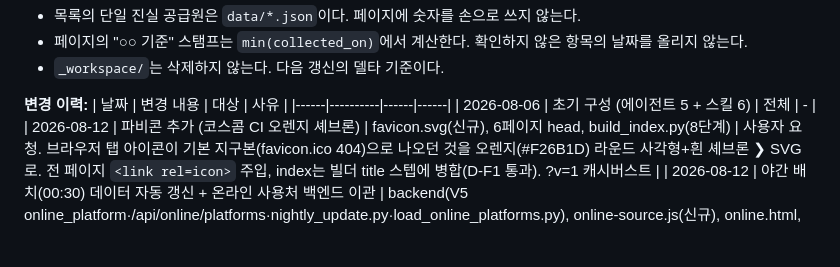
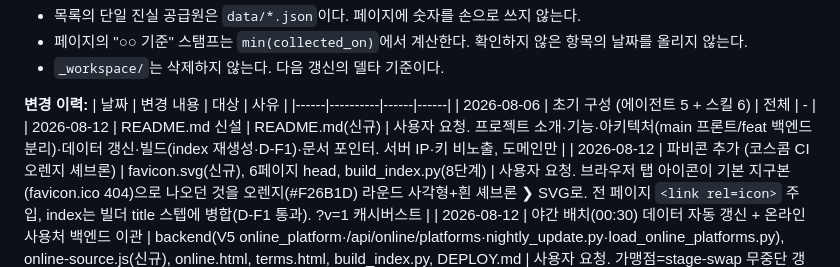
Before and after one commit to canduk910/digital_onnuri, a Markdown page: CLAUDE.md, the part around the change. Drawn GitHub-style; blank space fills up the shorter version.

```diff
--- a/CLAUDE.md
+++ b/CLAUDE.md
@@ -17,6 +17,7 @@
 | 날짜 | 변경 내용 | 대상 | 사유 |
 |------|----------|------|------|
 | 2026-08-06 | 초기 구성 (에이전트 5 + 스킬 6) | 전체 | - |
+| 2026-08-12 | README.md 신설 | README.md(신규) | 사용자 요청. 프로젝트 소개·기능·아키텍처(main 프론트/feat 백엔드 분리)·데이터 갱신·빌드(index 재생성·D-F1)·문서 포인터. 서버 IP·키 비노출, 도메인만 |
 | 2026-08-12 | 파비콘 추가 (코스콤 CI 오렌지 셰브론) | favicon.svg(신규), 6페이지 head, build_index.py(8단계) | 사용자 요청. 브라우저 탭 아이콘이 기본 지구본(favicon.ico 404)으로 나오던 것을 오렌지(#F26B1D) 라운드 사각형+흰 셰브론 ❯ SVG로. 전 페이지 `<link rel=icon>` 주입, index는 빌더 title 스텝에 병합(D-F1 통과). ?v=1 캐시버스트 |
 | 2026-08-12 | 야간 배치(00:30) 데이터 자동 갱신 + 온라인 사용처 백엔드 이관 | backend(V5 online_platform·/api/online/platforms·nightly_update.py·load_online_platforms.py), online-source.js(신규), online.html, terms.html, build_index.py, DEPLOY.md | 사용자 요청. 가맹점=stage-swap 무중단 갱신(전일 대비 ±20%·총계 5만 가드, 위반 시 기존 유지), 온라인 목록=공식 e-commerce/platform API 수집·upsert(큐레이션 note·region_limited 보존, 사라짐=status removed·삭제 금지), RAG 재적재. DB=라이브 SSOT·data/*.json=폴백(ADR-14 — 폴백 스탬프가 과거일 수 있음은 의도). 프론트는 online-source.js 어댑터(snake/camel 흡수)로 API 우선+JSON 폴백. 배치는 서버 전용 클론 ~/onnuri_batch/repo + crontab 00:30(KST)+flock. 검증: dev-qa 6항목 통과(테스트 29 녹색·경계면 삼자 대조·회귀 기준값·D-F1) |
 | 2026-08-06 | 브라우저 도구 deferred 로드 지시 추가 | guide-verifier, guide-verification | 드라이런에서 ToolSearch 없이 호출 시 실패 확인 |
```
Also changed, not shown: README.md (added, +129 -0 lines).
